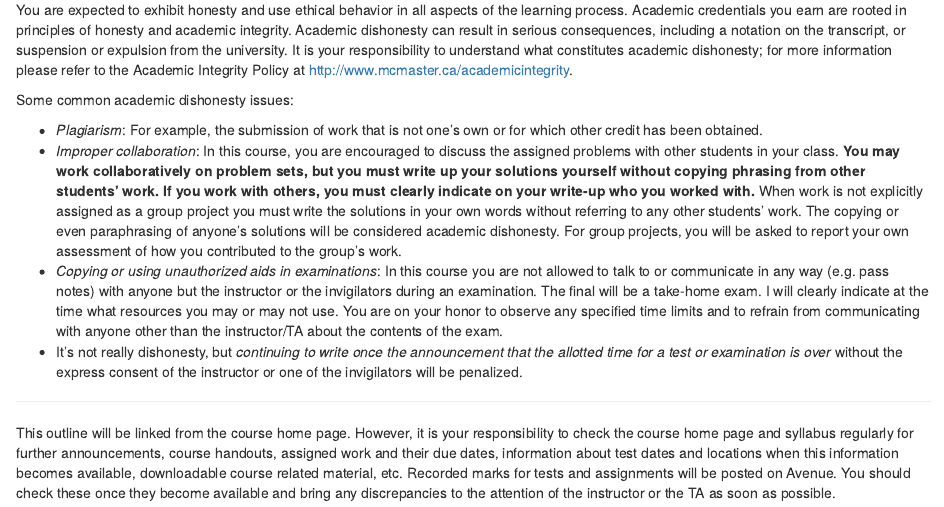
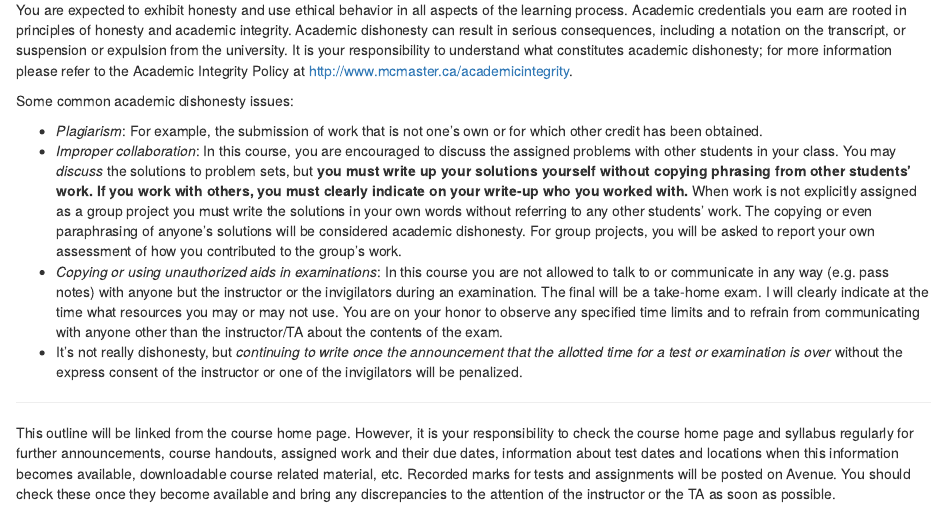
Before and after one commit to bbolker/math1mp, an R Markdown document (admin/outline.rmd): the page in a window 1100 px wide, from 1650 px down before the commit and from 1740 px down after it, so that both start at the same text. The pictures show the output file admin/outline.html that the author committed with the source, opened offline.

Commit message:
auto-push material

```diff
--- a/admin/outline.rmd
+++ b/admin/outline.rmd
@@ -69,7 +69,7 @@ You are expected to exhibit honesty and use ethical behavior in all aspects of t
 Some common academic dishonesty issues:
 
 * *Plagiarism*: For example, the submission of work that is not one's own or for which other credit has been obtained.
-* *Improper collaboration*: In this course, you are encouraged to discuss the assigned problems with other students in your class. **You may work collaboratively on problem sets, but you must write up your solutions yourself without copying phrasing from other students’ work. If you work with others, you must clearly indicate on your write-up who you worked with.**  When work is not explicitly assigned as a group project you must write the solutions in your own words without referring to any other students' work. The copying or even paraphrasing of anyone's solutions will be considered academic dishonesty. For group projects, you will be asked to report your own assessment of how you contributed to the group's work.
+* *Improper collaboration*: In this course, you are encouraged to discuss the assigned problems with other students in your class. You may *discuss* the solutions to problem sets, but **you must write up your solutions yourself without copying phrasing from other students’ work. If you work with others, you must clearly indicate on your write-up who you worked with.**  When work is not explicitly assigned as a group project you must write the solutions in your own words without referring to any other students' work. The copying or even paraphrasing of anyone's solutions will be considered academic dishonesty. For group projects, you will be asked to report your own assessment of how you contributed to the group's work.
 * *Copying or using unauthorized aids in examinations*: In this course you are not allowed to talk to or communicate in any way (e.g. pass notes) with anyone but the instructor or the invigilators during an examination. The final will be a take-home exam. I will clearly indicate at the time what resources you may or may not use. You are on your honor to observe any specified time limits and to refrain from communicating with anyone other than the instructor/TA about the contents of the exam.
 * It's not really dishonesty, but *continuing to write once the announcement that the allotted time for a test or examination is over* without the express consent of the instructor or one of the invigilators will be penalized.
 
```
Also changed, not shown: admin/outline.html.
